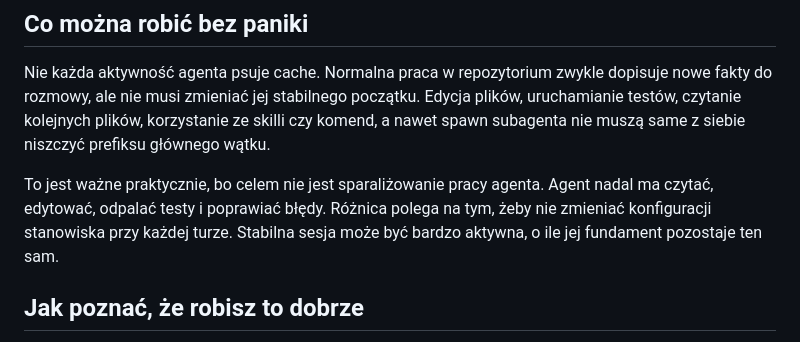
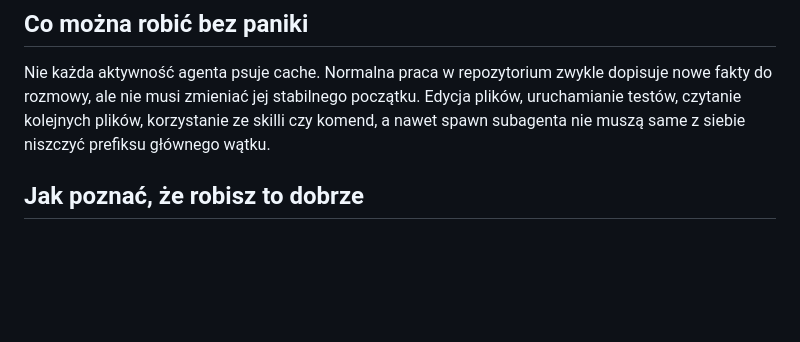
Before and after one commit to AI-Testers-pl/playwright-multiagent-demo, a Markdown page: BONUS-cache-w-agentach-kodujacych.md, the part around the change. Drawn GitHub-style; blank space fills up the shorter version.

Commit message:
Remove cache article paragraph

```diff
--- a/BONUS-cache-w-agentach-kodujacych.md
+++ b/BONUS-cache-w-agentach-kodujacych.md
@@ -44,8 +44,6 @@ Nie chodzi o to, że takich rzeczy nigdy nie wolno robić. Czasem trzeba. Chodzi
 
 Nie każda aktywność agenta psuje cache. Normalna praca w repozytorium zwykle dopisuje nowe fakty do rozmowy, ale nie musi zmieniać jej stabilnego początku. Edycja plików, uruchamianie testów, czytanie kolejnych plików, korzystanie ze skilli czy komend, a nawet spawn subagenta nie muszą same z siebie niszczyć prefiksu głównego wątku.
 
-To jest ważne praktycznie, bo celem nie jest sparaliżowanie pracy agenta. Agent nadal ma czytać, edytować, odpalać testy i poprawiać błędy. Różnica polega na tym, żeby nie zmieniać konfiguracji stanowiska przy każdej turze. Stabilna sesja może być bardzo aktywna, o ile jej fundament pozostaje ten sam.
-
 ## Jak poznać, że robisz to dobrze
 
 Jeżeli korzystasz z API, patrz na metryki: `cached_tokens`, cache read/write tokens, output tokens i time to first token. Jeżeli używasz gotowego narzędzia, często nie zobaczysz pełnej telemetrii, ale nadal możesz obserwować objawy. Pierwsza tura po zmianie modelu będzie zwykle droższa lub wolniejsza. Stabilna, długa sesja powinna po rozgrzaniu działać płynniej. Kompakcja albo zmiana toolsetu może wyraźnie zmienić charakter kolejnej tury.
```
